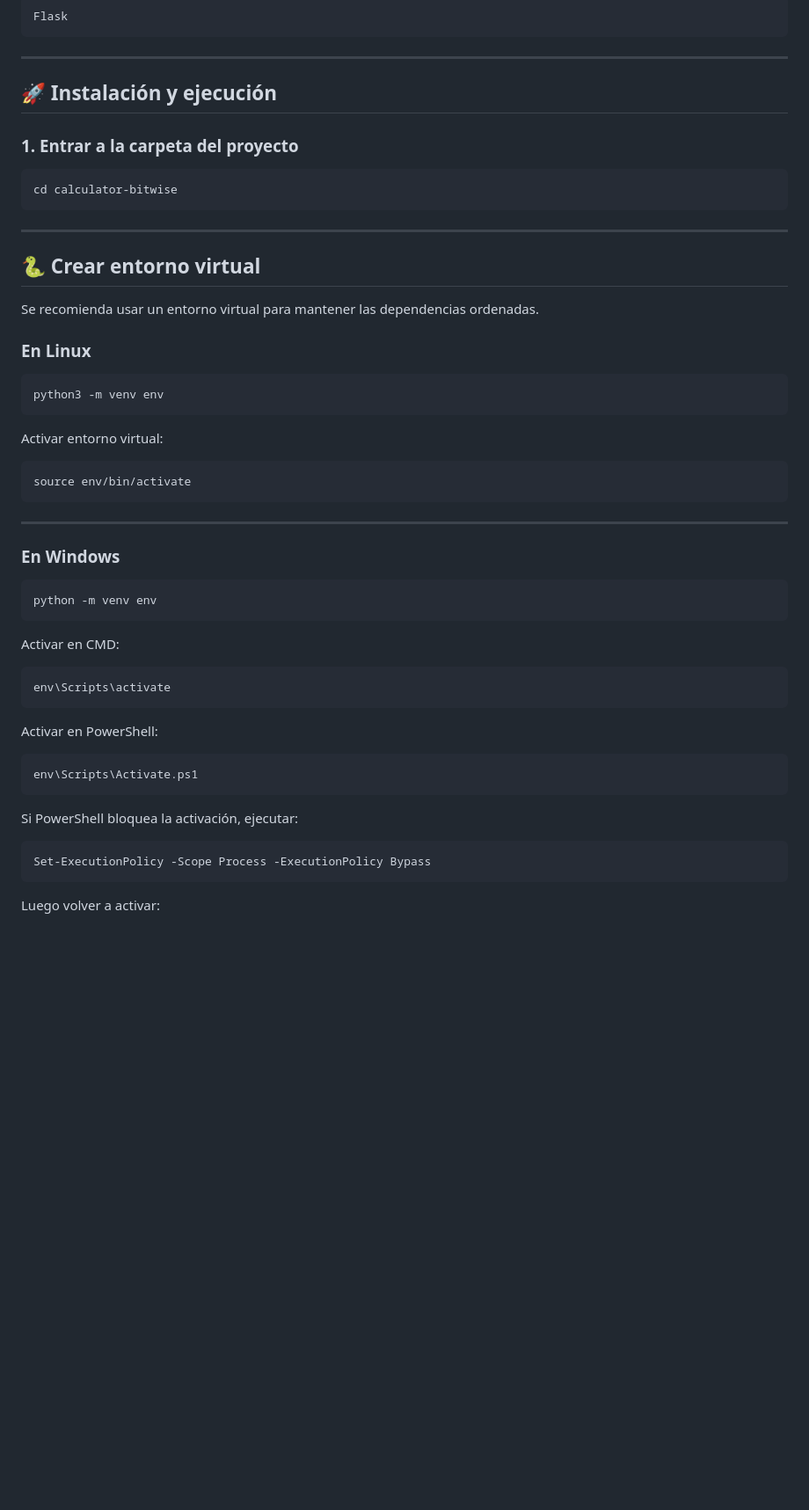
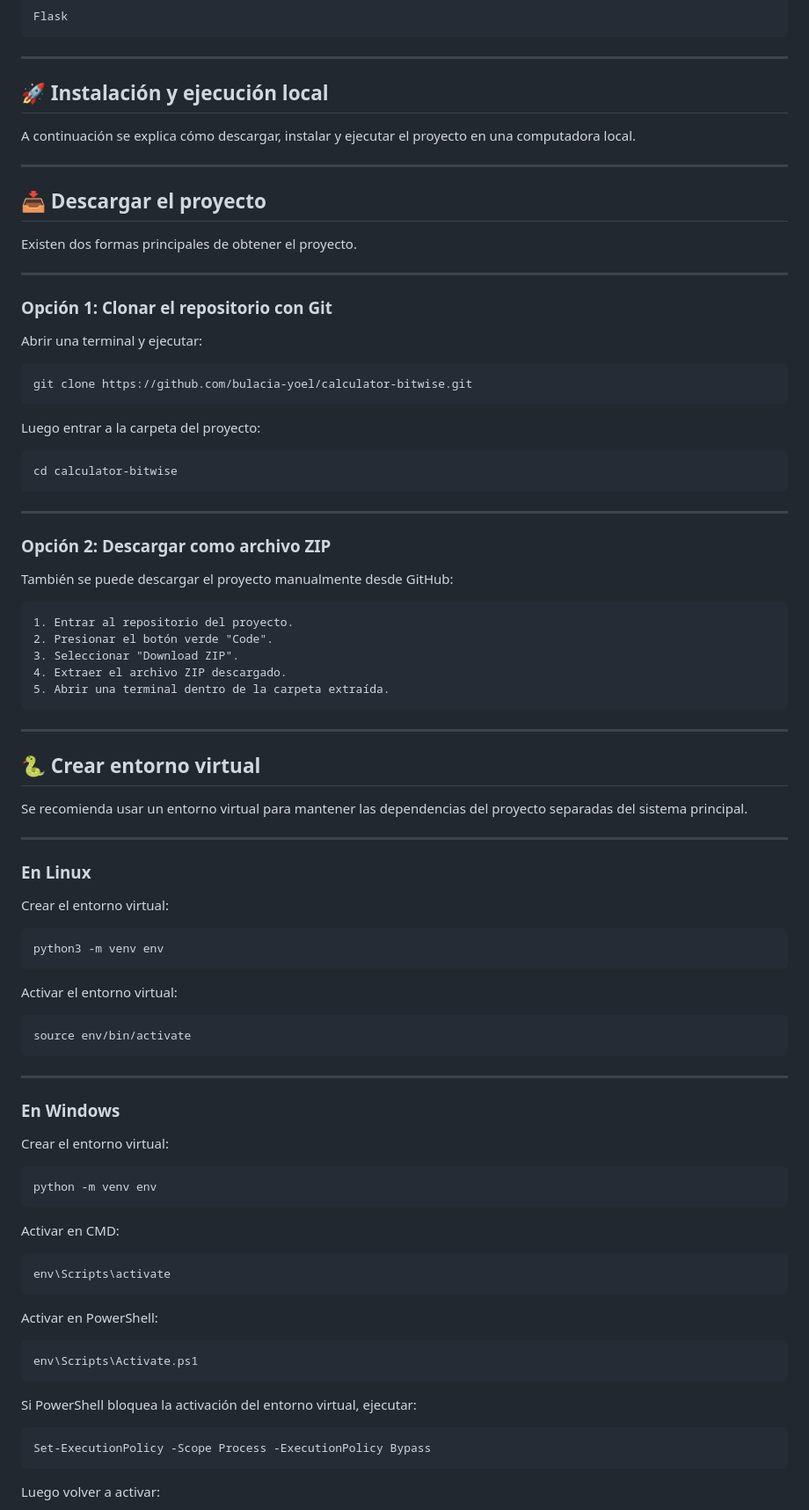
Before and after one commit to bulacia-yoel/calculator-bitwise, a Markdown page: README.md, the part around one of its changes. Shown at 88% size. Drawn GitHub-style; blank space fills up the shorter version.

Commit message:
Update README.md
Añadiendo especificaciones de comer usar y bajar el proyecto para correr en local.

````diff
--- a/README.md
+++ b/README.md
@@ -192,9 +192,27 @@ Flask
 
 ---
 
-## 🚀 Instalación y ejecución
+## 🚀 Instalación y ejecución local
 
-### 1. Entrar a la carpeta del proyecto
+A continuación se explica cómo descargar, instalar y ejecutar el proyecto en una computadora local.
+
+---
+
+## 📥 Descargar el proyecto
+
+Existen dos formas principales de obtener el proyecto.
+
+---
+
+### Opción 1: Clonar el repositorio con Git
+
+Abrir una terminal y ejecutar:
+
+```bash
+git clone https://github.com/bulacia-yoel/calculator-bitwise.git
+```
+
+Luego entrar a la carpeta del proyecto:
 
 ```bash
 cd calculator-bitwise
@@ -202,17 +220,35 @@ cd calculator-bitwise
 
 ---
 
+### Opción 2: Descargar como archivo ZIP
+
+También se puede descargar el proyecto manualmente desde GitHub:
+
+```text
+1. Entrar al repositorio del proyecto.
+2. Presionar el botón verde "Code".
+3. Seleccionar "Download ZIP".
+4. Extraer el archivo ZIP descargado.
+5. Abrir una terminal dentro de la carpeta extraída.
+```
+
+---
+
 ## 🐍 Crear entorno virtual
 
-Se recomienda usar un entorno virtual para mantener las dependencias ordenadas.
+Se recomienda usar un entorno virtual para mantener las dependencias del proyecto separadas del sistema principal.
+
+---
 
 ### En Linux
+
+Crear el entorno virtual:
 
 ```bash
 python3 -m venv env
 ```
 
-Activar entorno virtual:
+Activar el entorno virtual:
 
 ```bash
 source env/bin/activate
@@ -221,6 +257,8 @@ source env/bin/activate
 ---
 
 ### En Windows
+
+Crear el entorno virtual:
 
 ```bash
 python -m venv env
@@ -238,7 +276,7 @@ Activar en PowerShell:
 env\Scripts\Activate.ps1
 ```
 
-Si PowerShell bloquea la activación, ejecutar:
+Si PowerShell bloquea la activación del entorno virtual, ejecutar:
 
 ```powershell
 Set-ExecutionPolicy -Scope Process -ExecutionPolicy Bypass
````
Also changed, not shown: other parts of README.md (+32 -4 lines).
